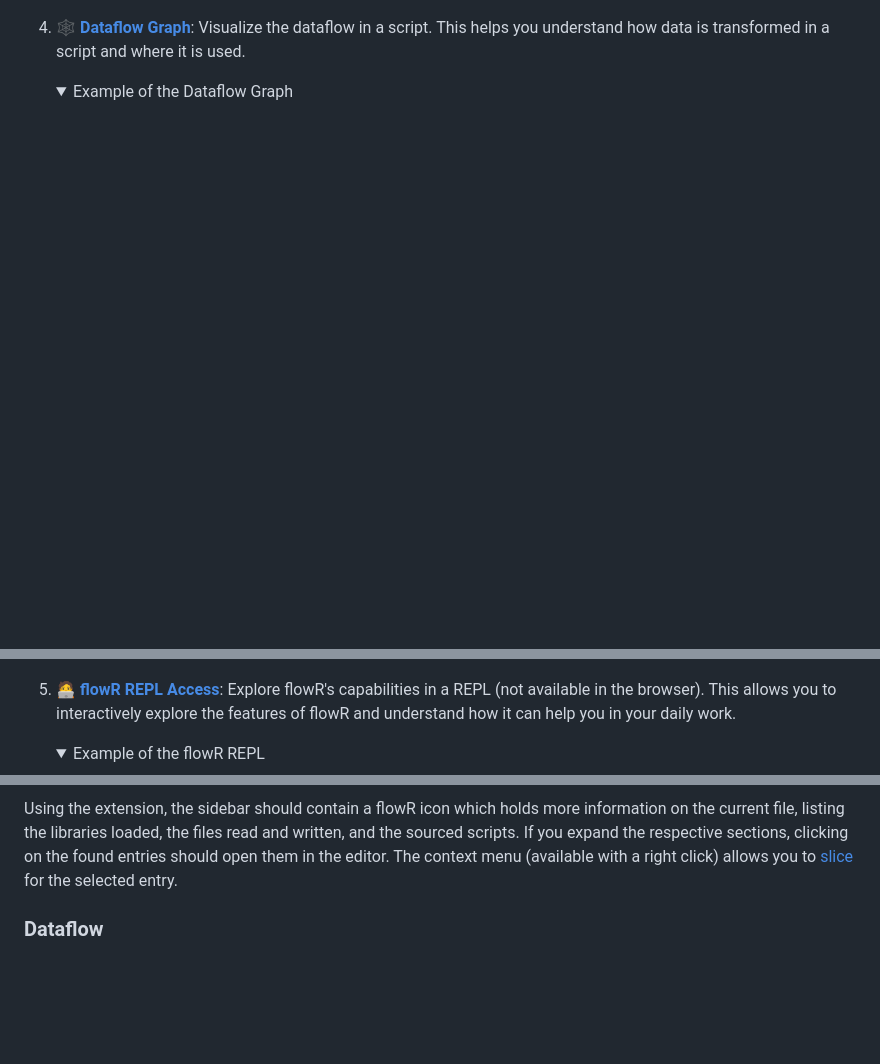
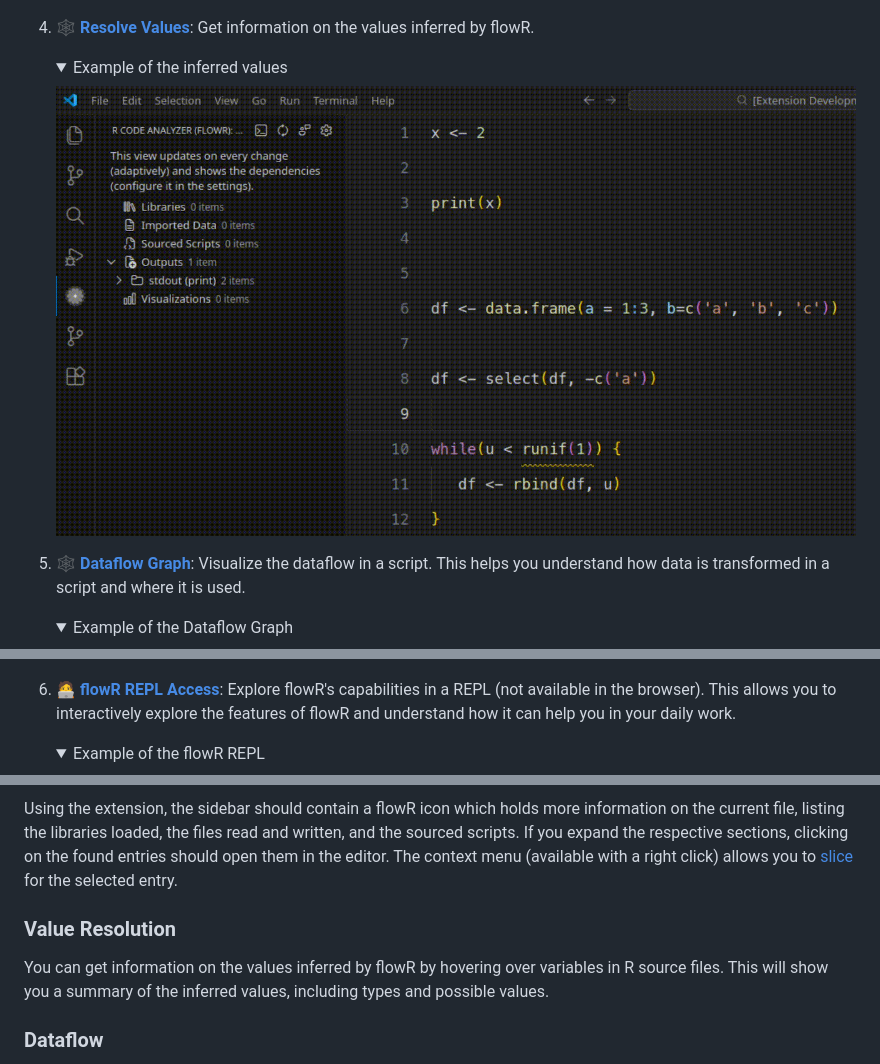
Before and after one commit to flowr-analysis/vscode-flowr, a Markdown page: README.md, 3 parts joined by grey strips. GitHub-like rendering; pictures changed too: media/gif/value-info.gif (added); folded sections open; blank space fills up the shorter version.

Commit message:
doc: rudimentary value info

```diff
--- a/README.md
+++ b/README.md
@@ -32,7 +32,15 @@ With this extension, you gain access to the following features (as the extension
 
    </details>
 
-4. 🕸️ [**Dataflow Graph**](#dataflow): Visualize the dataflow in a script.
+4. 🕸️ [**Resolve Values**](#dataflow): Get information on the values inferred by flowR.
+
+   <details><summary>Example of the inferred values</summary>
+
+      ![Inferring Values with flowR](https://raw.githubusercontent.com/flowr-analysis/vscode-flowr/refs/heads/main/media/gif/value-info.gif)
+
+   </details>
+
+5. 🕸️ [**Dataflow Graph**](#dataflow): Visualize the dataflow in a script.
    This helps you understand how data is transformed in a script and where it is used.
 
    <details><summary>Example of the Dataflow Graph</summary>
@@ -41,7 +49,7 @@ With this extension, you gain access to the following features (as the extension
 
    </details>
 
-5. 🧑‍💻 [**flowR REPL Access**](#repl): Explore flowR's capabilities in a REPL (not available in the browser).
+6. 🧑‍💻 [**flowR REPL Access**](#repl): Explore flowR's capabilities in a REPL (not available in the browser).
    This allows you to interactively explore the features of flowR and understand how it can help you in your daily work.
 
    <details><summary>Example of the flowR REPL</summary>
@@ -152,6 +160,10 @@ To clear the slice highlighting, use the "Clear Current Slice Presentation" comm
 
 Using the extension, the sidebar should contain a flowR icon which holds more information on the current file, listing the libraries loaded, the files read and written, and the sourced scripts. If you expand the respective sections, clicking on the found entries should open them in the editor. The context menu (available with a right click) allows you to [slice](#slicing) for the selected entry.
 
+### Value Resolution
+
+You can get information on the values inferred by flowR by hovering over variables in R source files. This will show you a summary of the inferred values, including types and possible values.
+
 ### Dataflow
 
 You can generate and view the dataflow graph for any R source file by using the "Show Dataflow Graph" command while the file is open in the active editor (open the command palette with <kbd>Ctrl</kbd>+<kbd>Shift</kbd>+<kbd>P</kbd> and search for the command). The dataflow graph will then be displayed in an interactive tab on the side, where you can pan and zoom to inspect it. There is also a simplified version that contains less details!
```
